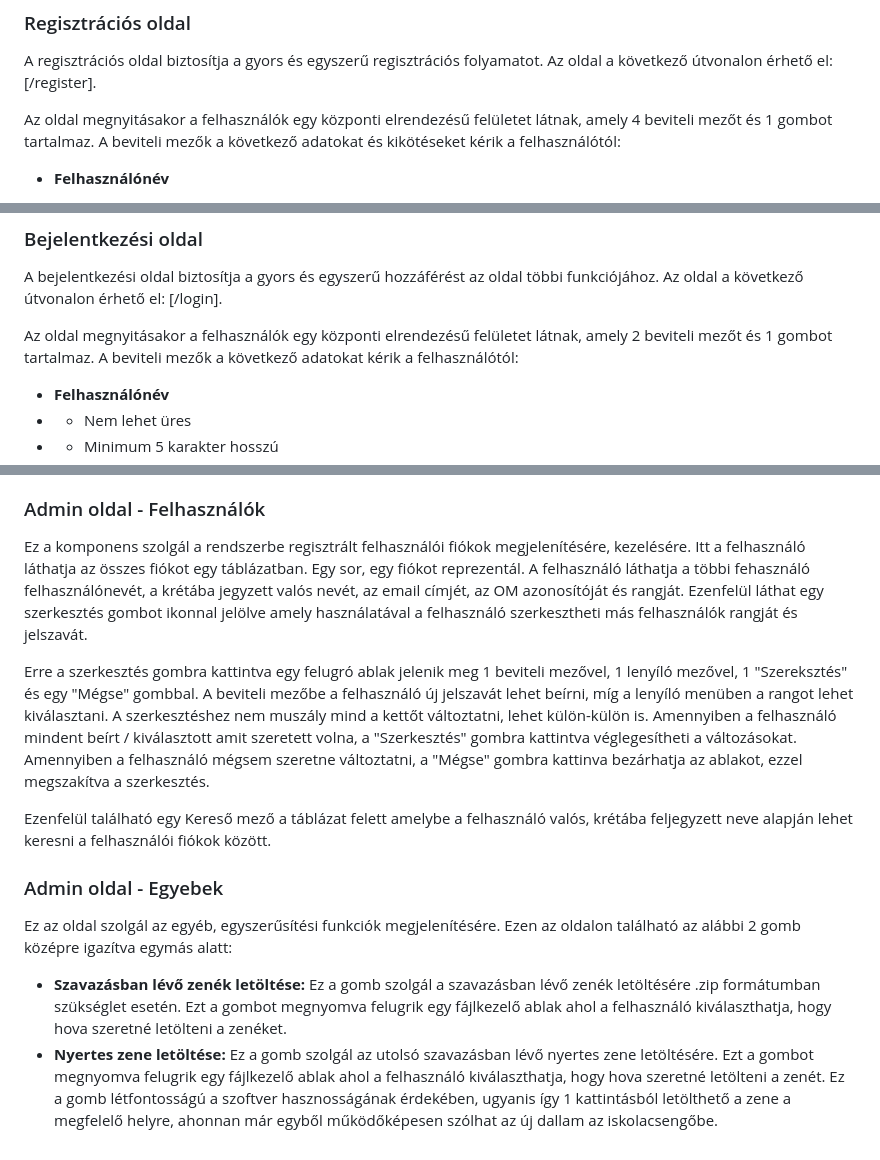
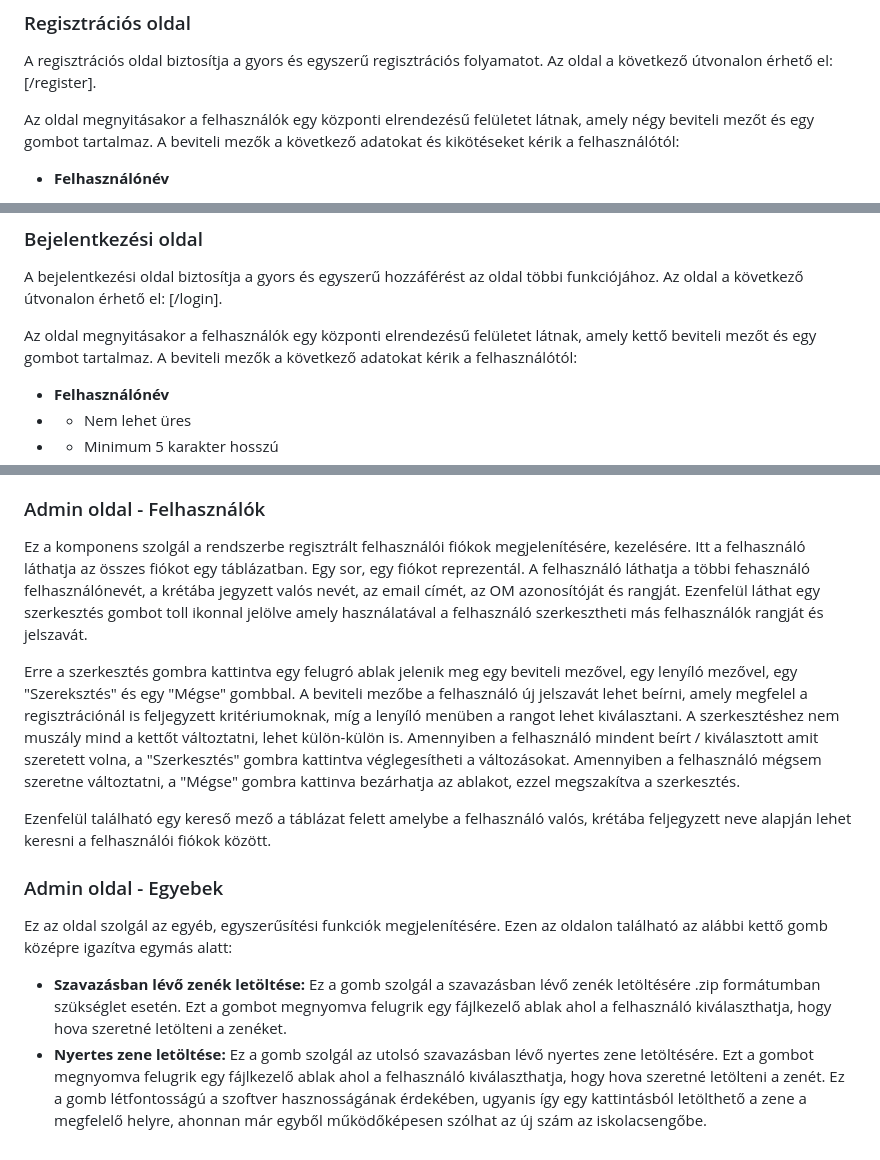
Before and after one commit to TGyAkos/csengo-ts, a Markdown page: docs/felhasznaloi.md, 3 parts joined by grey strips. Drawn GitHub-style.

```diff
--- a/docs/felhasznaloi.md
+++ b/docs/felhasznaloi.md
@@ -185,7 +185,7 @@ Minden értesítés tartalmazza a pontos üzenetet, amely leírja a történt es
 
 A regisztrációs oldal biztosítja a gyors és egyszerű regisztrációs folyamatot. Az oldal a következő útvonalon érhető el: [/register].
 
-Az oldal megnyitásakor a felhasználók egy központi elrendezésű felületet látnak, amely 4 beviteli mezőt és 1 gombot tartalmaz. A beviteli mezők a következő adatokat és kikötéseket kérik a felhasználótól:
+Az oldal megnyitásakor a felhasználók egy központi elrendezésű felületet látnak, amely négy beviteli mezőt és egy gombot tartalmaz. A beviteli mezők a következő adatokat és kikötéseket kérik a felhasználótól:
 
 - **Felhasználónév**
 - - Nem lehet üres
@@ -218,7 +218,7 @@ Regisztrált fiók nélkül a felhasználó nemtudja elérni az oldal többi fun
 
 A bejelentkezési oldal biztosítja a gyors és egyszerű hozzáférést az oldal többi funkciójához. Az oldal a következő útvonalon érhető el: [/login].
 
-Az oldal megnyitásakor a felhasználók egy központi elrendezésű felületet látnak, amely 2 beviteli mezőt és 1 gombot tartalmaz. A beviteli mezők a következő adatokat kérik a felhasználótól:
+Az oldal megnyitásakor a felhasználók egy központi elrendezésű felületet látnak, amely kettő beviteli mezőt és egy gombot tartalmaz. A beviteli mezők a következő adatokat kérik a felhasználótól:
 
 - **Felhasználónév**
 - - Nem lehet üres
@@ -322,14 +324,14 @@ A létrehozás gomb a táblázat alatt található, amelynek megnyomásával egy
 
 ### Admin oldal - Felhasználók
 
-Ez a komponens szolgál a rendszerbe regisztrált felhasználói fiókok megjelenítésére, kezelésére. Itt a felhasználó láthatja az összes fiókot egy táblázatban. Egy sor, egy fiókot reprezentál. A felhasználó láthatja a többi fehasználó felhasználónevét, a krétába jegyzett valós nevét, az email címjét, az OM azonosítóját és rangját. Ezenfelül láthat egy szerkesztés gombot ikonnal jelölve amely használatával a felhasználó szerkesztheti más felhasználók rangját és jelszavát.
+Ez a komponens szolgál a rendszerbe regisztrált felhasználói fiókok megjelenítésére, kezelésére. Itt a felhasználó láthatja az összes fiókot egy táblázatban. Egy sor, egy fiókot reprezentál. A felhasználó láthatja a többi fehasználó felhasználónevét, a krétába jegyzett valós nevét, az email címét, az OM azonosítóját és rangját. Ezenfelül láthat egy szerkesztés gombot toll ikonnal jelölve amely használatával a felhasználó szerkesztheti más felhasználók rangját és jelszavát.
 
-Erre a szerkesztés gombra kattintva egy felugró ablak jelenik meg 1 beviteli mezővel, 1 lenyíló mezővel, 1 "Szereksztés" és egy "Mégse" gombbal. A beviteli mezőbe a felhasználó új jelszavát lehet beírni, míg a lenyíló menüben a rangot lehet kiválasztani. A szerkesztéshez nem muszály mind a kettőt változtatni, lehet külön-külön is. Amennyiben a felhasználó mindent beírt / kiválasztott amit szeretett volna, a "Szerkesztés" gombra kattintva véglegesítheti a változásokat. Amennyiben a felhasználó mégsem szeretne változtatni, a "Mégse" gombra kattinva bezárhatja az ablakot, ezzel megszakítva a szerkesztés.
+Erre a szerkesztés gombra kattintva egy felugró ablak jelenik meg egy beviteli mezővel, egy lenyíló mezővel, egy "Szereksztés" és egy "Mégse" gombbal. A beviteli mezőbe a felhasználó új jelszavát lehet beírni, amely megfelel a regisztrációnál is feljegyzett kritériumoknak, míg a lenyíló menüben a rangot lehet kiválasztani. A szerkesztéshez nem muszály mind a kettőt változtatni, lehet külön-külön is. Amennyiben a felhasználó mindent beírt / kiválasztott amit szeretett volna, a "Szerkesztés" gombra kattintva véglegesítheti a változásokat. Amennyiben a felhasználó mégsem szeretne változtatni, a "Mégse" gombra kattinva bezárhatja az ablakot, ezzel megszakítva a szerkesztés.
 
-Ezenfelül található egy Kereső mező a táblázat felett amelybe a felhasználó valós, krétába feljegyzett neve alapján lehet keresni a felhasználói fiókok között.
+Ezenfelül található egy kereső mező a táblázat felett amelybe a felhasználó valós, krétába feljegyzett neve alapján lehet keresni a felhasználói fiókok között.
 
 ### Admin oldal - Egyebek
 
-Ez az oldal szolgál az egyéb, egyszerűsítési funkciók megjelenítésére. Ezen az oldalon található az alábbi 2 gomb középre igazítva egymás alatt:
+Ez az oldal szolgál az egyéb, egyszerűsítési funkciók megjelenítésére. Ezen az oldalon található az alábbi kettő gomb középre igazítva egymás alatt:
 - **Szavazásban lévő zenék letöltése:** Ez a gomb szolgál a szavazásban lévő zenék letöltésére .zip formátumban szükséglet esetén. Ezt a gombot megnyomva felugrik egy fájlkezelő ablak ahol a felhasználó kiválaszthatja, hogy hova szeretné letölteni a zenéket.
-- **Nyertes zene letöltése:** Ez a gomb szolgál az utolsó szavazásban lévő nyertes zene letöltésére. Ezt a gombot megnyomva felugrik egy fájlkezelő ablak ahol a felhasználó kiválaszthatja, hogy hova szeretné letölteni a zenét. Ez a gomb létfontosságú a szoftver hasznosságának érdekében, ugyanis így 1 kattintásból letölthető a zene a megfelelő helyre, ahonnan már egyből működőképesen szólhat az új dallam az iskolacsengőbe.
+- **Nyertes zene letöltése:** Ez a gomb szolgál az utolsó szavazásban lévő nyertes zene letöltésére. Ezt a gombot megnyomva felugrik egy fájlkezelő ablak ahol a felhasználó kiválaszthatja, hogy hova szeretné letölteni a zenét. Ez a gomb létfontosságú a szoftver hasznosságának érdekében, ugyanis így egy kattintásból letölthető a zene a megfelelő helyre, ahonnan már egyből működőképesen szólhat az új szám az iskolacsengőbe.
```
Also changed, not shown: other parts of docs/felhasznaloi.md (+20 -18 lines).
